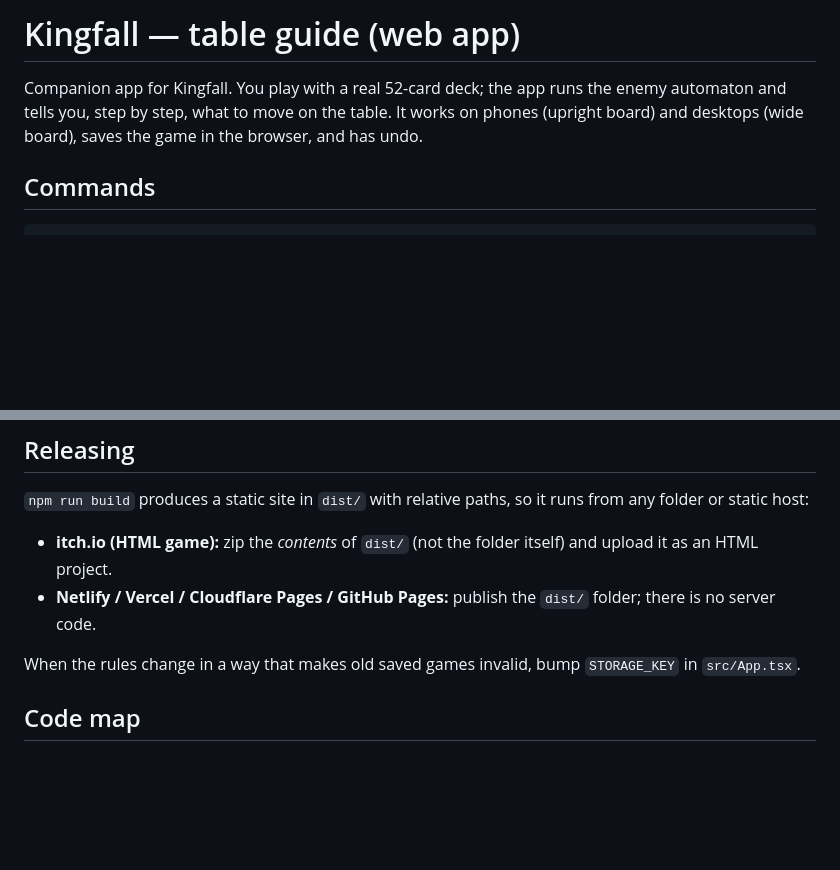
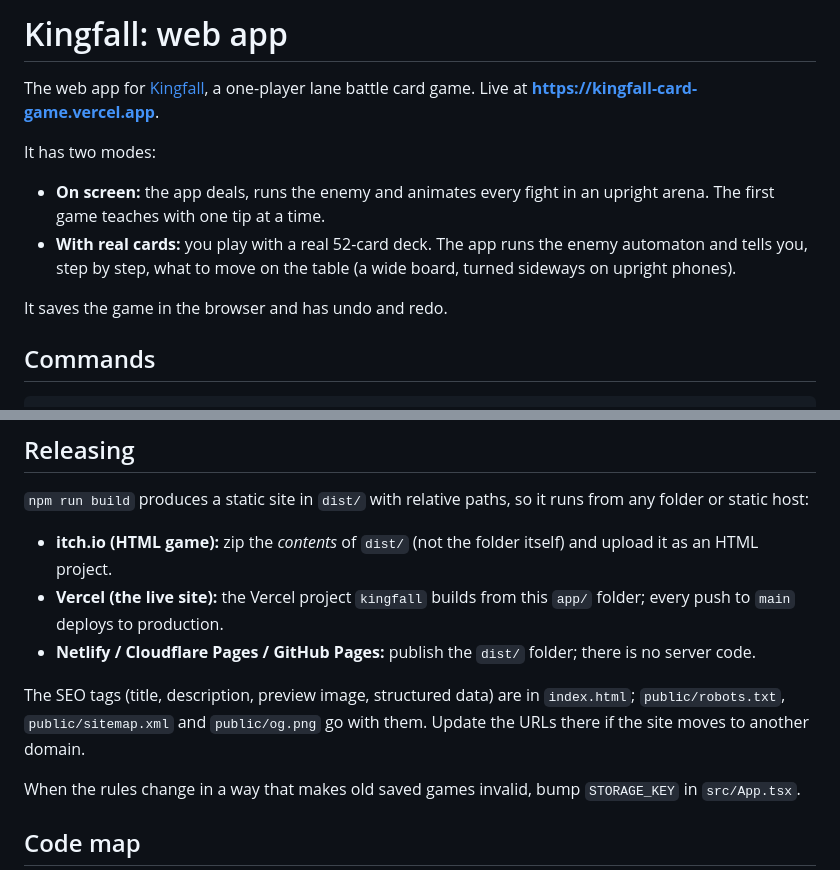
Before and after one commit to IFAKA/kingfall-card-game, a Markdown page: app/README.md, 2 parts joined by grey strips. Drawn GitHub-style; blank space fills up the shorter version.

```diff
--- a/app/README.md
+++ b/app/README.md
@@ -1,6 +1,13 @@
-# Kingfall — table guide (web app)
+# Kingfall: web app
 
-Companion app for Kingfall. You play with a real 52-card deck; the app runs the enemy automaton and tells you, step by step, what to move on the table. It works on phones (upright board) and desktops (wide board), saves the game in the browser, and has undo.
+The web app for [Kingfall](../README.md), a one-player lane battle card game. Live at **https://kingfall-card-game.vercel.app**.
+
+It has two modes:
+
+- **On screen:** the app deals, runs the enemy and animates every fight in an upright arena. The first game teaches with one tip at a time.
+- **With real cards:** you play with a real 52-card deck. The app runs the enemy automaton and tells you, step by step, what to move on the table (a wide board, turned sideways on upright phones).
+
+It saves the game in the browser and has undo and redo.
 
 ## Commands
 
@@ -18,7 +25,10 @@ npm run preview    # serve the production build locally
 `npm run build` produces a static site in `dist/` with relative paths, so it runs from any folder or static host:
 
 - **itch.io (HTML game):** zip the *contents* of `dist/` (not the folder itself) and upload it as an HTML project.
-- **Netlify / Vercel / Cloudflare Pages / GitHub Pages:** publish the `dist/` folder; there is no server code.
+- **Vercel (the live site):** the Vercel project `kingfall` builds from this `app/` folder; every push to `main` deploys to production.
+- **Netlify / Cloudflare Pages / GitHub Pages:** publish the `dist/` folder; there is no server code.
+
+The SEO tags (title, description, preview image, structured data) are in `index.html`; `public/robots.txt`, `public/sitemap.xml` and `public/og.png` go with them. Update the URLs there if the site moves to another domain.
 
 When the rules change in a way that makes old saved games invalid, bump `STORAGE_KEY` in `src/App.tsx`.
 
```
Also changed, not shown: README.md (+70 -7 lines), docs/screenshots/arena.png (added), docs/screenshots/deck.png (added), docs/screenshots/real-cards-setup.png (added), docs/screenshots/title.png (added), 7 other files.
